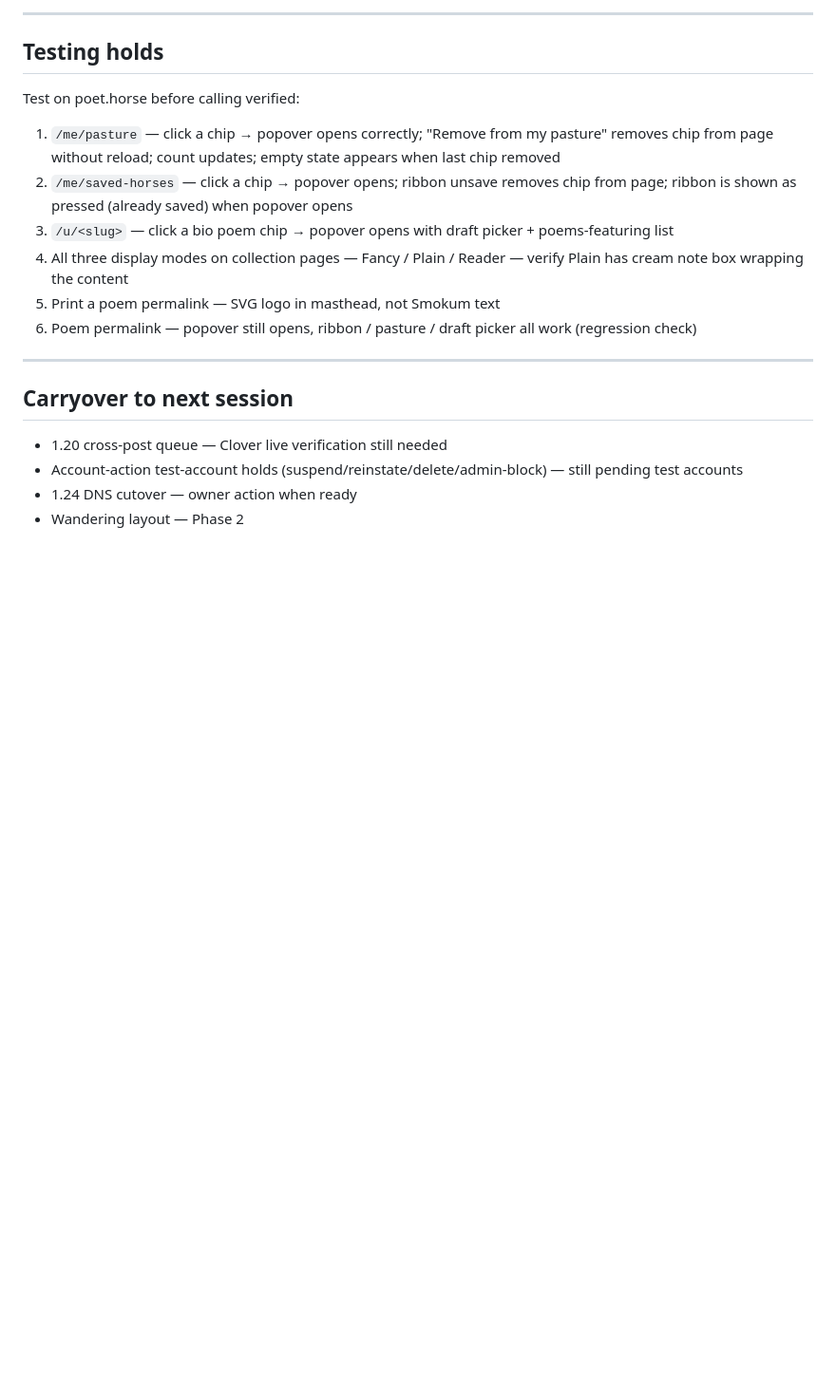
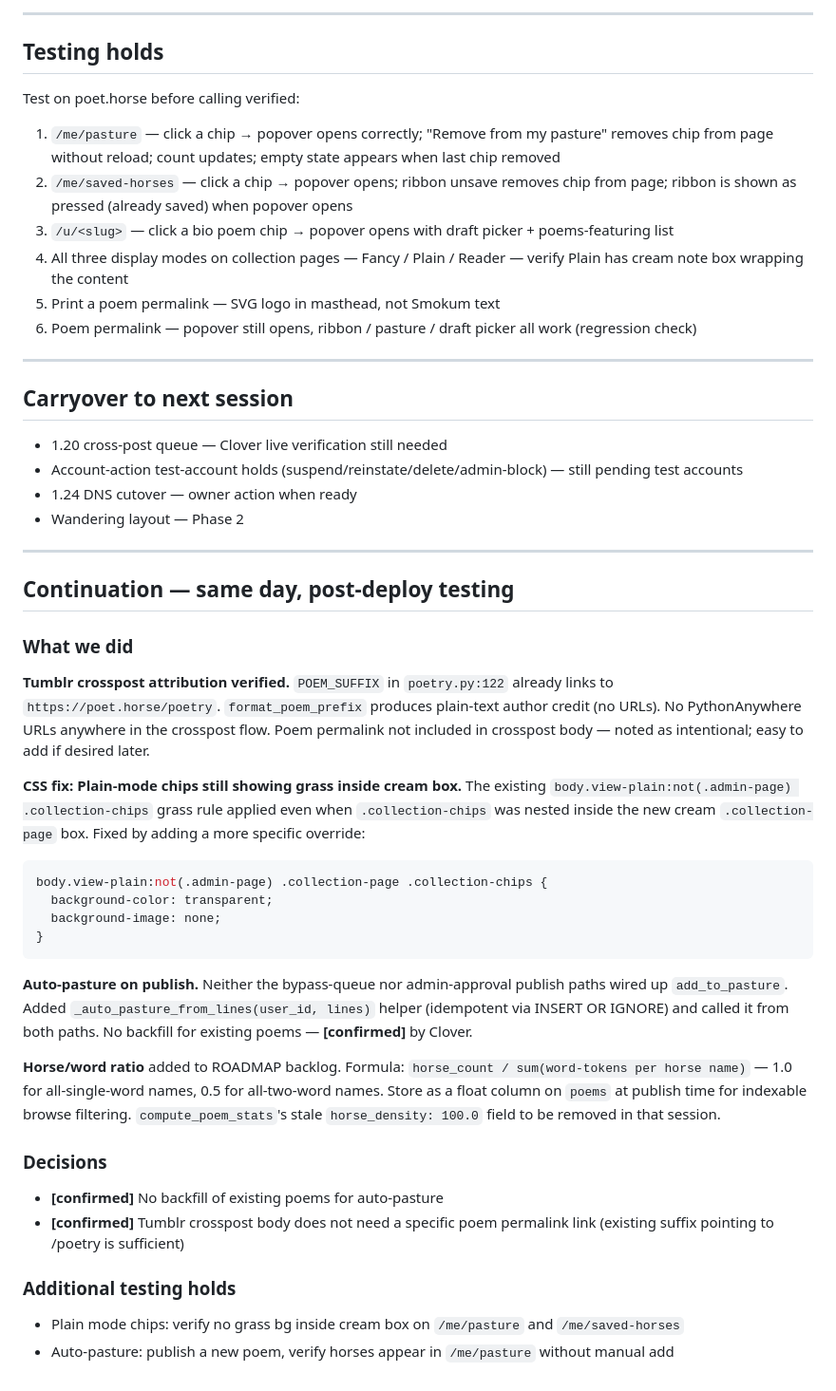
Before and after one commit to metaphorever/horse-counter, a Markdown page: sessions/2026-05-24-collection-pages.md, the part around the change. Shown at 95% size. GitHub-like rendering; blank space fills up the shorter version.

Commit message:
Session close: update log + CLAUDE.md with continuation fixes
Co-Authored-By: Claude Sonnet 4.6 <noreply@anthropic.com>

````diff
--- a/sessions/2026-05-24-collection-pages.md
+++ b/sessions/2026-05-24-collection-pages.md
@@ -66,3 +66,33 @@ Test on poet.horse before calling verified:
 - Account-action test-account holds (suspend/reinstate/delete/admin-block) — still pending test accounts
 - 1.24 DNS cutover — owner action when ready
 - Wandering layout — Phase 2
+
+---
+
+## Continuation — same day, post-deploy testing
+
+### What we did
+
+**Tumblr crosspost attribution verified.** `POEM_SUFFIX` in `poetry.py:122` already links to `https://poet.horse/poetry`. `format_poem_prefix` produces plain-text author credit (no URLs). No PythonAnywhere URLs anywhere in the crosspost flow. Poem permalink not included in crosspost body — noted as intentional; easy to add if desired later.
+
+**CSS fix: Plain-mode chips still showing grass inside cream box.** The existing `body.view-plain:not(.admin-page) .collection-chips` grass rule applied even when `.collection-chips` was nested inside the new cream `.collection-page` box. Fixed by adding a more specific override:
+```css
+body.view-plain:not(.admin-page) .collection-page .collection-chips {
+  background-color: transparent;
+  background-image: none;
+}
+```
+
+**Auto-pasture on publish.** Neither the bypass-queue nor admin-approval publish paths wired up `add_to_pasture`. Added `_auto_pasture_from_lines(user_id, lines)` helper (idempotent via INSERT OR IGNORE) and called it from both paths. No backfill for existing poems — **[confirmed]** by Clover.
+
+**Horse/word ratio** added to ROADMAP backlog. Formula: `horse_count / sum(word-tokens per horse name)` — 1.0 for all-single-word names, 0.5 for all-two-word names. Store as a float column on `poems` at publish time for indexable browse filtering. `compute_poem_stats`'s stale `horse_density: 100.0` field to be removed in that session.
+
+### Decisions
+
+- **[confirmed]** No backfill of existing poems for auto-pasture
+- **[confirmed]** Tumblr crosspost body does not need a specific poem permalink link (existing suffix pointing to /poetry is sufficient)
+
+### Additional testing holds
+
+- Plain mode chips: verify no grass bg inside cream box on `/me/pasture` and `/me/saved-horses`
+- Auto-pasture: publish a new poem, verify horses appear in `/me/pasture` without manual add
````
Also changed, not shown: CLAUDE.md (+9 -4 lines).
